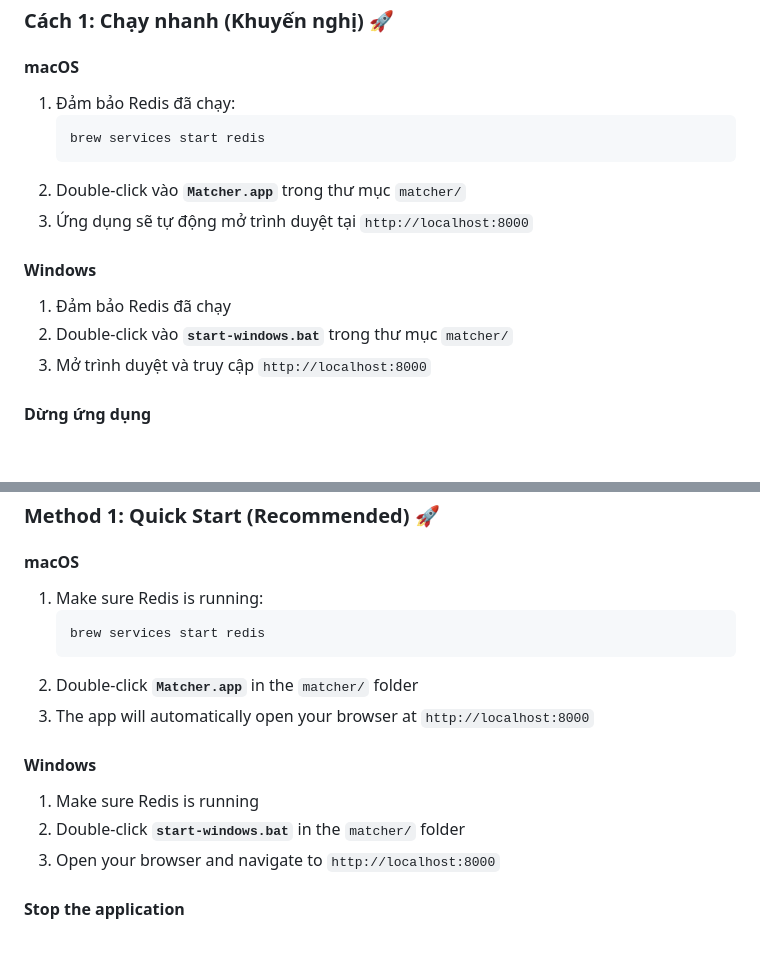
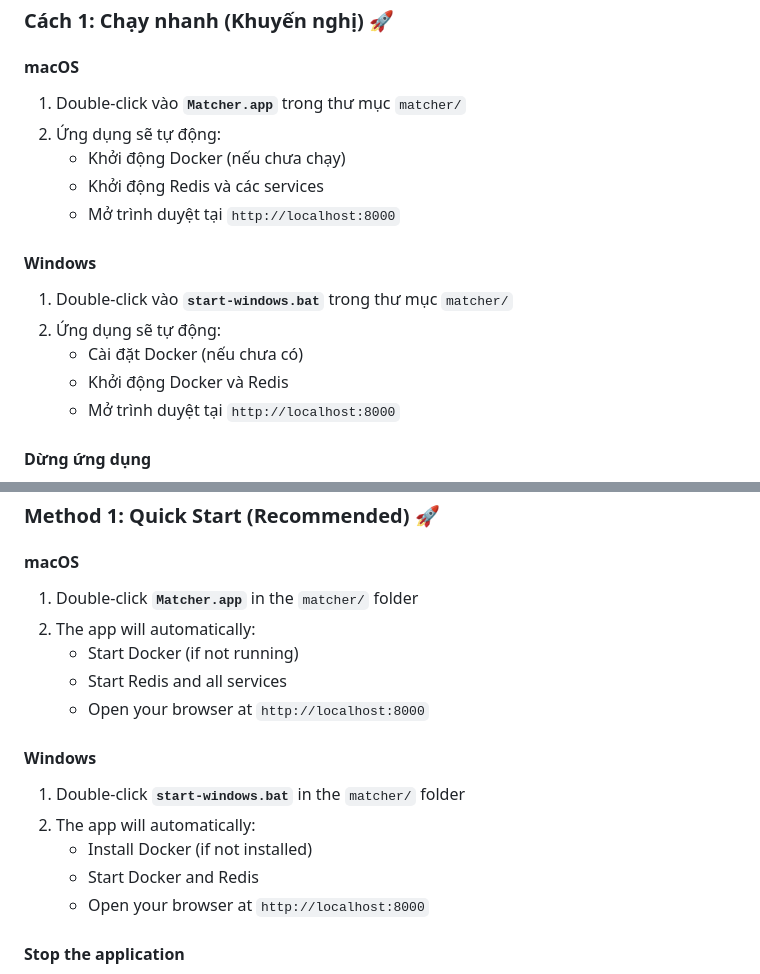
Before and after one commit to anhld2512/Matcher, a Markdown page: README.md, 2 parts joined by grey strips. Drawn GitHub-style; blank space fills up the shorter version.

Commit message:
fix: Sửa lại hướng dẫn sử dụng cho window và macbook

````diff
--- a/README.md
+++ b/README.md
@@ -31,17 +31,18 @@
 ### Cách 1: Chạy nhanh (Khuyến nghị) 🚀
 
 #### macOS
-1. Đảm bảo Redis đã chạy:
-   ```bash
-   brew services start redis
-   ```
-2. Double-click vào **`Matcher.app`** trong thư mục `matcher/`
-3. Ứng dụng sẽ tự động mở trình duyệt tại `http://localhost:8000`
+1. Double-click vào **`Matcher.app`** trong thư mục `matcher/`
+2. Ứng dụng sẽ tự động:
+   - Khởi động Docker (nếu chưa chạy)
+   - Khởi động Redis và các services
+   - Mở trình duyệt tại `http://localhost:8000`
 
 #### Windows
-1. Đảm bảo Redis đã chạy
-2. Double-click vào **`start-windows.bat`** trong thư mục `matcher/`
-3. Mở trình duyệt và truy cập `http://localhost:8000`
+1. Double-click vào **`start-windows.bat`** trong thư mục `matcher/`
+2. Ứng dụng sẽ tự động:
+   - Cài đặt Docker (nếu chưa có)
+   - Khởi động Docker và Redis
+   - Mở trình duyệt tại `http://localhost:8000`
 
 #### Dừng ứng dụng
 - **macOS**: Đóng cửa sổ Terminal hoặc nhấn `Ctrl+C`
@@ -154,17 +155,18 @@ Mở trình duyệt và truy cập: `http://localhost:8000`
 ### Method 1: Quick Start (Recommended) 🚀
 
 #### macOS
-1. Make sure Redis is running:
-   ```bash
-   brew services start redis
-   ```
-2. Double-click **`Matcher.app`** in the `matcher/` folder
-3. The app will automatically open your browser at `http://localhost:8000`
+1. Double-click **`Matcher.app`** in the `matcher/` folder
+2. The app will automatically:
+   - Start Docker (if not running)
+   - Start Redis and all services
+   - Open your browser at `http://localhost:8000`
 
 #### Windows
-1. Make sure Redis is running
-2. Double-click **`start-windows.bat`** in the `matcher/` folder
-3. Open your browser and navigate to `http://localhost:8000`
+1. Double-click **`start-windows.bat`** in the `matcher/` folder
+2. The app will automatically:
+   - Install Docker (if not installed)
+   - Start Docker and Redis
+   - Open your browser at `http://localhost:8000`
 
 #### Stop the application
 - **macOS**: Close the Terminal window or press `Ctrl+C`
````
